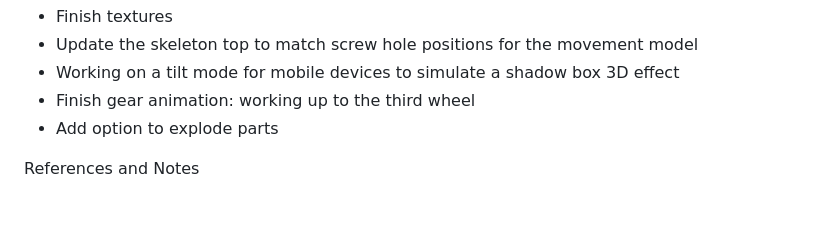
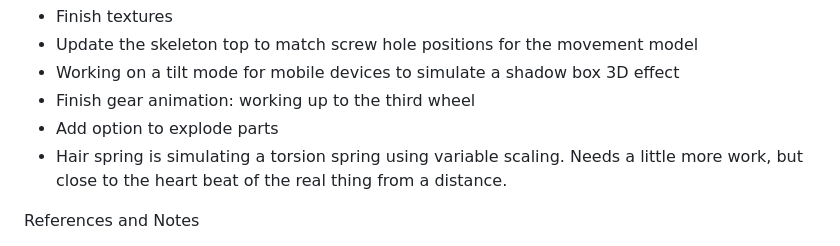
Before and after one commit to jmogl/ETA-6497_Watch_Movement_Sim, a Markdown page: README.md, the part around the change. GitHub-like rendering; blank space fills up the shorter version.

```diff
--- a/README.md
+++ b/README.md
@@ -24,6 +24,7 @@ Todo:
 - Working on a tilt mode for mobile devices to simulate a shadow box 3D effect
 - Finish gear animation: working up to the third wheel
 - Add option to explode parts
+- Hair spring is simulating a torsion spring using variable scaling. Needs a little more work, but close to the heart beat of the real thing from a distance.
 
  References and Notes
 - HDRI Texture: https://polyhaven.com/a/colorful_studio
```
